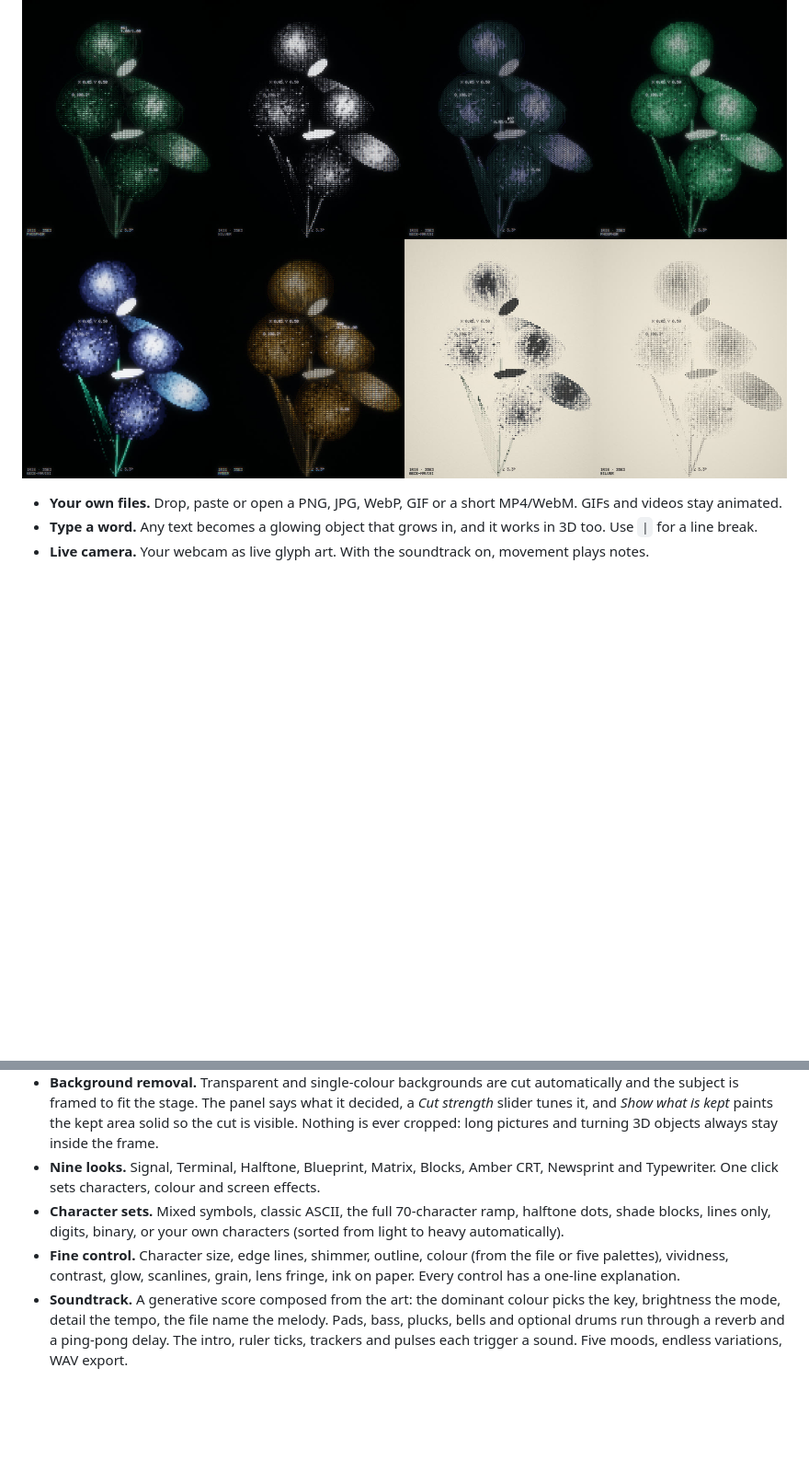
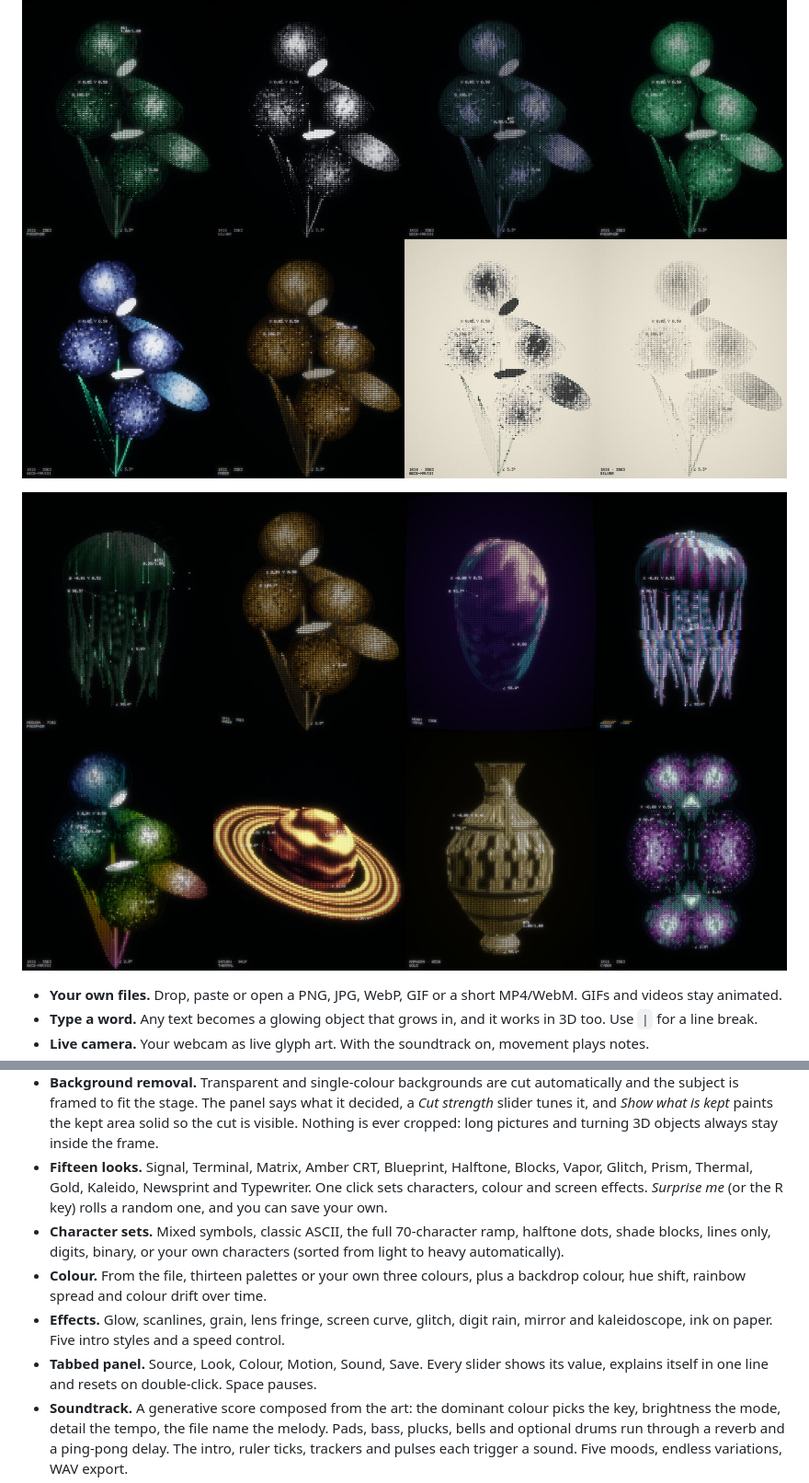
Before and after one commit to winchxyz/afterglyph, a Markdown page: README.md, 2 parts joined by grey strips. Shown at 92% size. GitHub-like rendering; pictures changed too: docs/looks2.jpg (added); blank space fills up the shorter version.

```diff
--- a/README.md
+++ b/README.md
@@ -35,6 +35,8 @@ On top of the grid: bloom, a slight colour fringe, film grain, and live readouts
 
 ![Looks](docs/looks.jpg)
 
+![More looks](docs/looks2.jpg)
+
 - **Your own files.** Drop, paste or open a PNG, JPG, WebP, GIF or a short MP4/WebM. GIFs and videos stay animated.
 - **Type a word.** Any text becomes a glowing object that grows in, and it works in 3D too. Use `|` for a line break.
 - **Live camera.** Your webcam as live glyph art. With the soundtrack on, movement plays notes.
@@ -45,9 +47,11 @@ On top of the grid: bloom, a slight colour fringe, film grain, and live readouts
 - **Nine templates.** Iris, Planet, Jellyfish, Helix, Knot, Heart, Crystal, Amphora and Mushroom. All are generated in code, so there are no asset files.
 - **Grow-in intro.** The subject grows from its lowest point upward, with a ruler counting 0.05 to 0.96 beside the tip.
 - **Background removal.** Transparent and single-colour backgrounds are cut automatically and the subject is framed to fit the stage. The panel says what it decided, a *Cut strength* slider tunes it, and *Show what is kept* paints the kept area solid so the cut is visible. Nothing is ever cropped: long pictures and turning 3D objects always stay inside the frame.
-- **Nine looks.** Signal, Terminal, Halftone, Blueprint, Matrix, Blocks, Amber CRT, Newsprint and Typewriter. One click sets characters, colour and screen effects.
+- **Fifteen looks.** Signal, Terminal, Matrix, Amber CRT, Blueprint, Halftone, Blocks, Vapor, Glitch, Prism, Thermal, Gold, Kaleido, Newsprint and Typewriter. One click sets characters, colour and screen effects. *Surprise me* (or the R key) rolls a random one, and you can save your own.
 - **Character sets.** Mixed symbols, classic ASCII, the full 70-character ramp, halftone dots, shade blocks, lines only, digits, binary, or your own characters (sorted from light to heavy automatically).
-- **Fine control.** Character size, edge lines, shimmer, outline, colour (from the file or five palettes), vividness, contrast, glow, scanlines, grain, lens fringe, ink on paper. Every control has a one-line explanation.
+- **Colour.** From the file, thirteen palettes or your own three colours, plus a backdrop colour, hue shift, rainbow spread and colour drift over time.
+- **Effects.** Glow, scanlines, grain, lens fringe, screen curve, glitch, digit rain, mirror and kaleidoscope, ink on paper. Five intro styles and a speed control.
+- **Tabbed panel.** Source, Look, Colour, Motion, Sound, Save. Every slider shows its value, explains itself in one line and resets on double-click. Space pauses.
 - **Soundtrack.** A generative score composed from the art: the dominant colour picks the key, brightness the mode, detail the tempo, the file name the melody. Pads, bass, plucks, bells and optional drums run through a reverb and a ping-pong delay. The intro, ruler ticks, trackers and pulses each trigger a sound. Five moods, endless variations, WAV export.
 - **Export.** Save a PNG up to 2048 px wide, or record a 12 to 57 second video with the soundtrack (MP4 where the browser can, WebM otherwise).
 - **GIF and share link.** Save a 6 second looping GIF, or copy a link that carries every setting and the template or text.
```
Also changed, not shown: 3 other files.
